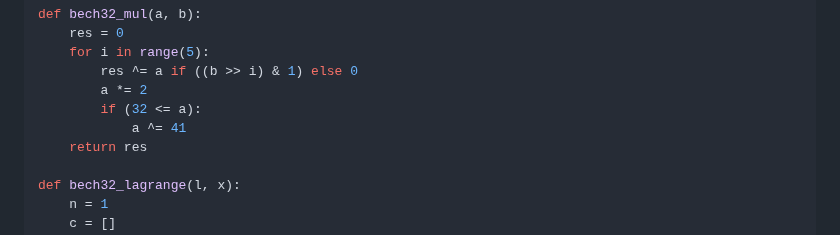
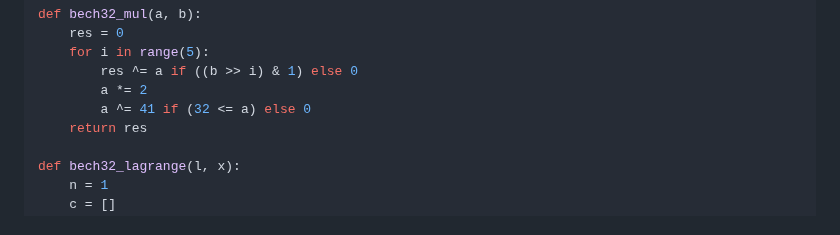
Before and after one commit to BlockstreamResearch/codex32, a Markdown page: MasterSeed32.md, the part around the change. Drawn GitHub-style.

Commit message:
Python style change for consistency.

```diff
--- a/MasterSeed32.md
+++ b/MasterSeed32.md
@@ -179,8 +179,7 @@ def bech32_mul(a, b):
     for i in range(5):
         res ^= a if ((b >> i) & 1) else 0
         a *= 2
-        if (32 <= a):
-            a ^= 41
+        a ^= 41 if (32 <= a) else 0
     return res
 
 def bech32_lagrange(l, x):
```
